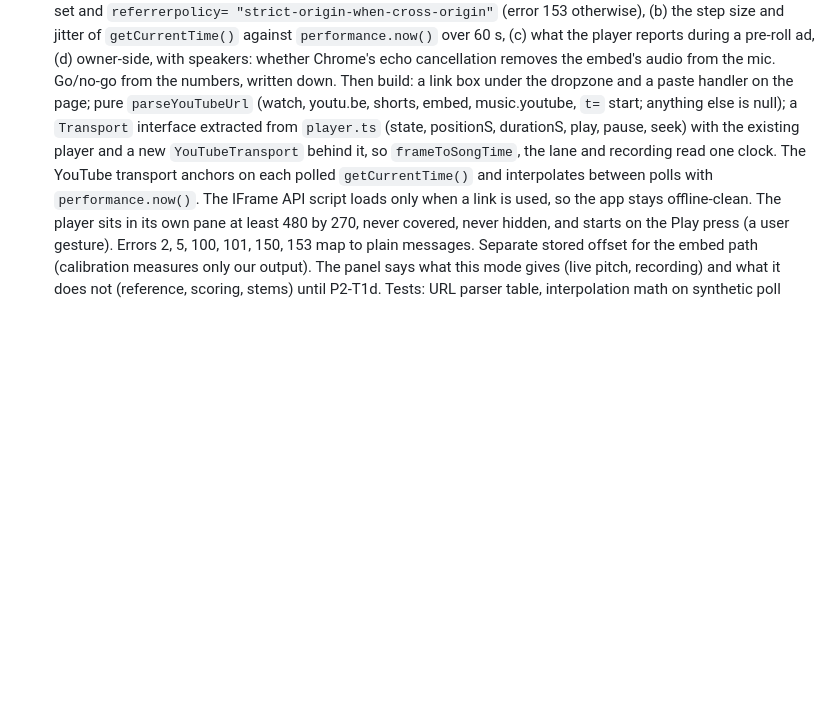
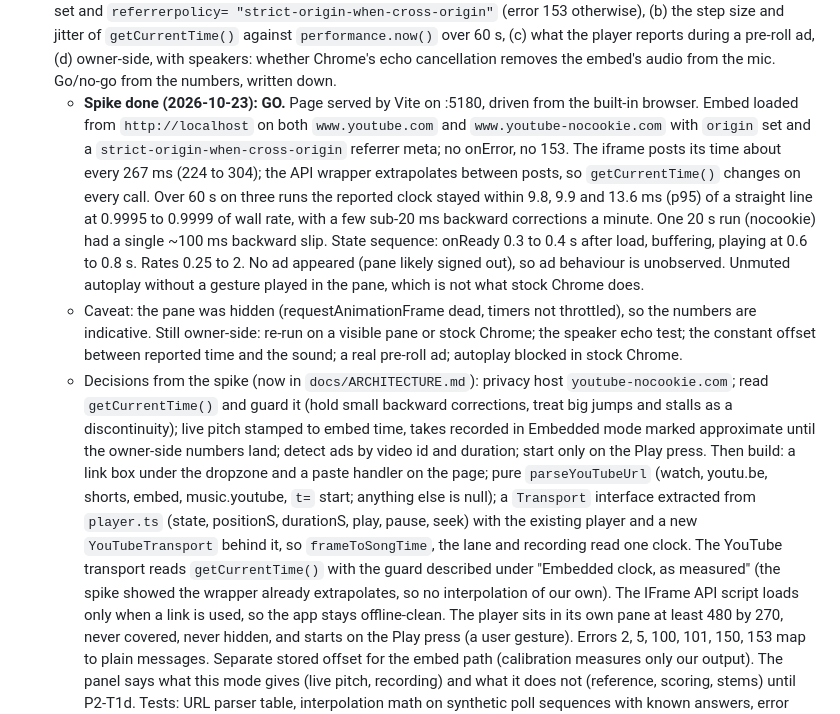
Before and after one commit to jvalordv/encore, a Markdown page: ROADMAP.md, the part around the change. Drawn GitHub-style; blank space fills up the shorter version.

```diff
--- a/ROADMAP.md
+++ b/ROADMAP.md
@@ -278,14 +278,40 @@ lyrics, and scores each take against it.
   s, (c) what the player reports during a pre-roll ad, (d) owner-side, with
   speakers: whether Chrome's echo cancellation removes the embed's audio
   from the mic. Go/no-go from the numbers, written down.
+  - **Spike done (2026-10-23): GO.** Page served by Vite on :5180, driven
+    from the built-in browser. Embed loaded from `http://localhost` on
+    both `www.youtube.com` and `www.youtube-nocookie.com` with `origin`
+    set and a `strict-origin-when-cross-origin` referrer meta; no onError,
+    no 153. The iframe posts its time about every 267 ms (224 to 304); the
+    API wrapper extrapolates between posts, so `getCurrentTime()` changes
+    on every call. Over 60 s on three runs the reported clock stayed
+    within 9.8, 9.9 and 13.6 ms (p95) of a straight line at 0.9995 to
+    0.9999 of wall rate, with a few sub-20 ms backward corrections a
+    minute. One 20 s run (nocookie) had a single ~100 ms backward slip.
+    State sequence: onReady 0.3 to 0.4 s after load, buffering, playing at
+    0.6 to 0.8 s. Rates 0.25 to 2. No ad appeared (pane likely signed out),
+    so ad behaviour is unobserved. Unmuted autoplay without a gesture
+    played in the pane, which is not what stock Chrome does.
+  - Caveat: the pane was hidden (requestAnimationFrame dead, timers not
+    throttled), so the numbers are indicative. Still owner-side: re-run
+    on a visible pane or stock Chrome; the speaker echo test; the constant
+    offset between reported time and the sound; a real pre-roll ad;
+    autoplay blocked in stock Chrome.
+  - Decisions from the spike (now in `docs/ARCHITECTURE.md`): privacy
+    host `youtube-nocookie.com`; read `getCurrentTime()` and guard it
+    (hold small backward corrections, treat big jumps and stalls as a
+    discontinuity); live pitch stamped to embed time, takes recorded in
+    Embedded mode marked approximate until the owner-side numbers land;
+    detect ads by video id and duration; start only on the Play press.
   Then build: a link box under the dropzone and a paste handler on the
   page; pure `parseYouTubeUrl` (watch, youtu.be, shorts, embed,
   music.youtube, `t=` start; anything else is null); a `Transport`
   interface extracted from `player.ts` (state, positionS, durationS, play,
   pause, seek) with the existing player and a new `YouTubeTransport` behind
   it, so `frameToSongTime`, the lane and recording read one clock. The
-  YouTube transport anchors on each polled `getCurrentTime()` and
-  interpolates between polls with `performance.now()`. The IFrame API
+  YouTube transport reads `getCurrentTime()` with the guard described
+  under "Embedded clock, as measured" (the spike showed the wrapper
+  already extrapolates, so no interpolation of our own). The IFrame API
   script loads only when a link is used, so the app stays offline-clean.
   The player sits in its own pane at least 480 by 270, never covered, never
   hidden, and starts on the Play press (a user gesture). Errors 2, 5, 100,
```
Also changed, not shown: docs/ARCHITECTURE.md (+29 -5 lines).
